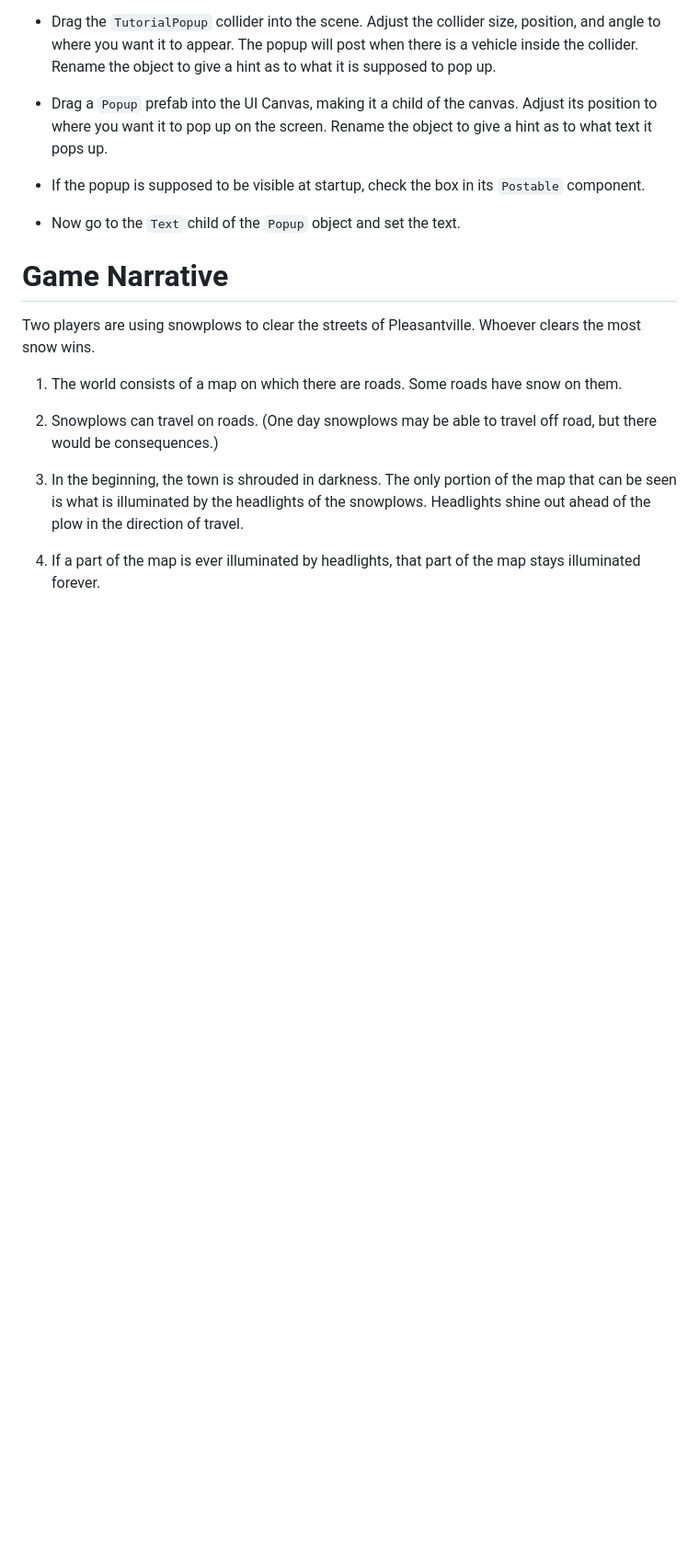
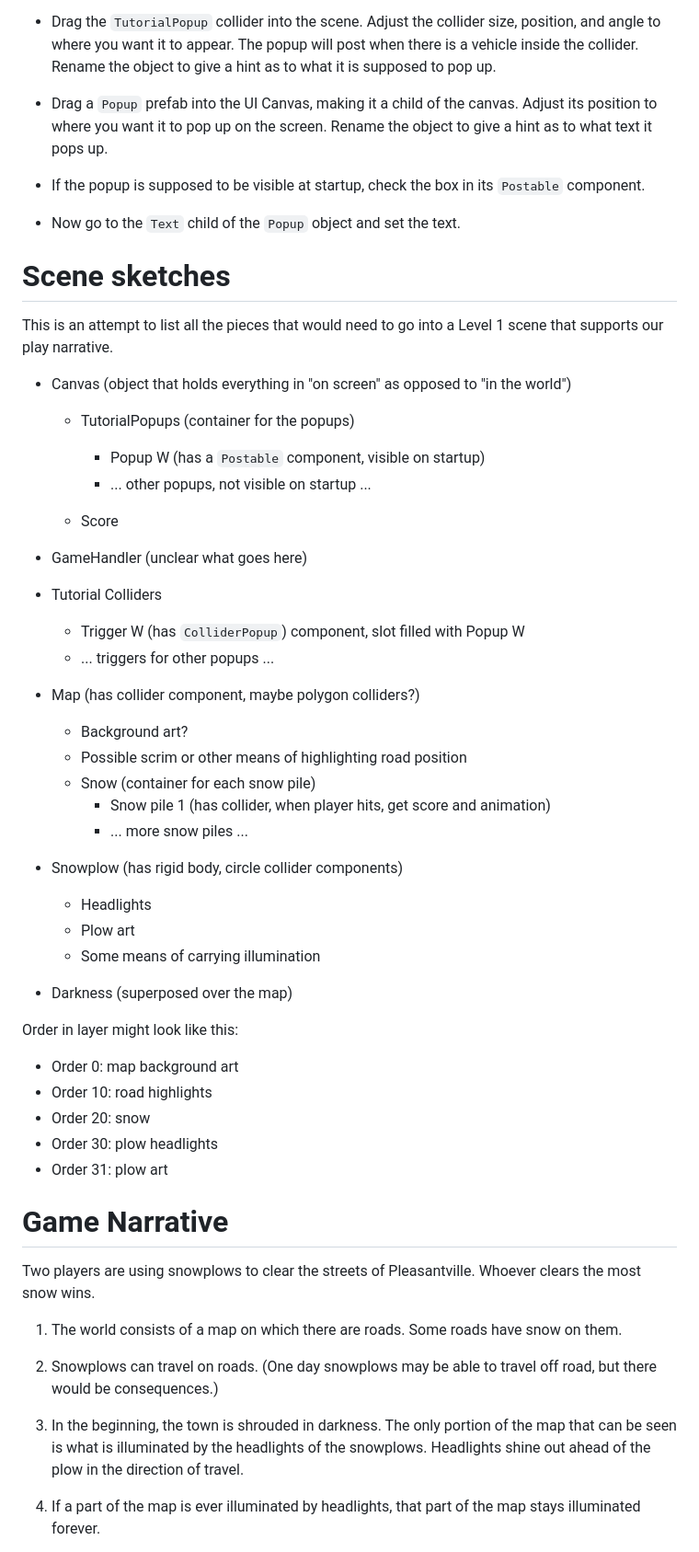
Before and after one commit to pmorganelli/snowplow-race, a Markdown page: README.md, the part around the change. Shown at 92% size. GitHub-like rendering; blank space fills up the shorter version.

Commit message:
structure sketch

```diff
--- a/README.md
+++ b/README.md
@@ -24,6 +24,51 @@ To create a tutorial popup:
   - If the popup is supposed to be visible at startup, check the box in its `Postable` component.
 
   - Now go to the `Text` child of the `Popup` object and set the text.
+
+
+# Scene sketches
+
+This is an attempt to list all the pieces that would need to go into a Level 1 scene that supports our play narrative.
+
+  - Canvas (object that holds everything in "on screen" as opposed to "in the world")
+
+      * TutorialPopups (container for the popups)
+
+          - Popup W (has a `Postable` component, visible on startup)
+          - ... other popups, not visible on startup ...
+
+      * Score
+
+  - GameHandler (unclear what goes here)
+
+  - Tutorial Colliders
+
+      * Trigger W (has `ColliderPopup`) component, slot filled with Popup W
+      * ... triggers for other popups ...
+
+  - Map (has collider component, maybe polygon colliders?)
+
+      * Background art?
+      * Possible scrim or other means of highlighting road position
+      * Snow (container for each snow pile)
+          - Snow pile 1 (has collider, when player hits, get score and animation)
+          - ... more snow piles ...
+
+  - Snowplow (has rigid body, circle collider components)
+
+      * Headlights
+      * Plow art
+      * Some means of carrying illumination
+
+  - Darkness (superposed over the map)
+
+Order in layer might look like this:
+
+  - Order 0: map background art
+  - Order 10: road highlights
+  - Order 20: snow
+  - Order 30: plow headlights
+  - Order 31: plow art
 
 
 
```
